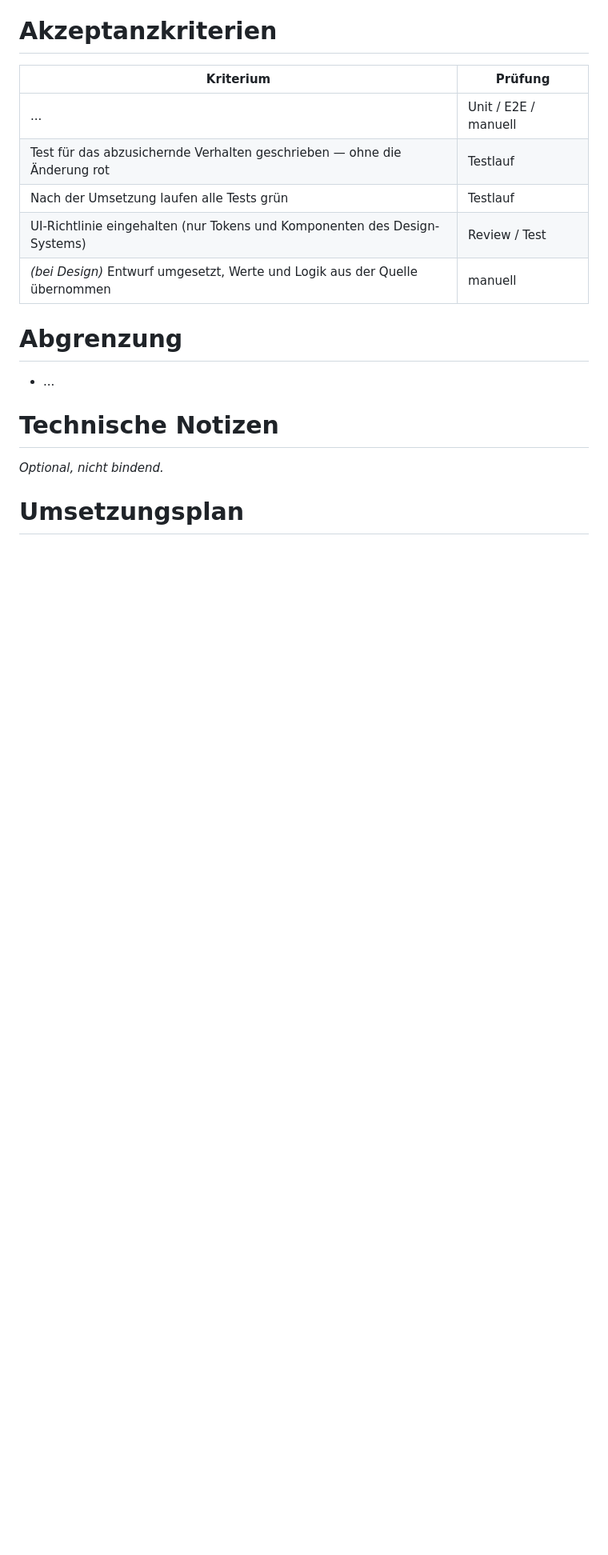
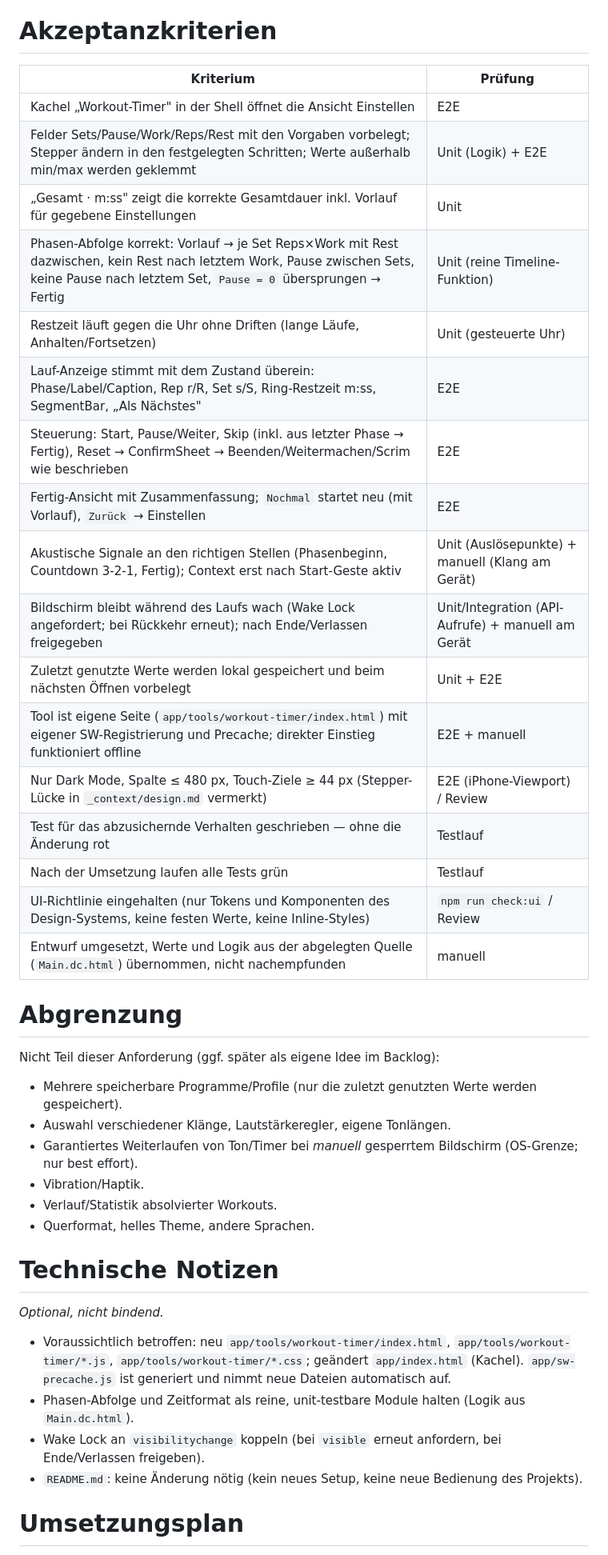
Before and after one commit to tuxfy/bouldering_berlin, a Markdown page: _requirements/workout-timer.md, the part around one of its changes. Shown at 80% size. Drawn GitHub-style; blank space fills up the shorter version.

Commit message:
chore(workout-timer): Refinement, Status refined

```diff
--- a/_requirements/backlog/workout-timer.md
+++ b/_requirements/workout-timer.md
@@ -136,19 +149,43 @@ Was der Nutzer sieht und tut.
 
 | Kriterium | Prüfung |
 |---|---|
-| ... | Unit / E2E / manuell |
+| Kachel „Workout-Timer" in der Shell öffnet die Ansicht Einstellen | E2E |
+| Felder Sets/Pause/Work/Reps/Rest mit den Vorgaben vorbelegt; Stepper ändern in den festgelegten Schritten; Werte außerhalb min/max werden geklemmt | Unit (Logik) + E2E |
+| „Gesamt · m:ss" zeigt die korrekte Gesamtdauer inkl. Vorlauf für gegebene Einstellungen | Unit |
+| Phasen-Abfolge korrekt: Vorlauf → je Set Reps×Work mit Rest dazwischen, kein Rest nach letztem Work, Pause zwischen Sets, keine Pause nach letztem Set, `Pause = 0` übersprungen → Fertig | Unit (reine Timeline-Funktion) |
+| Restzeit läuft gegen die Uhr ohne Driften (lange Läufe, Anhalten/Fortsetzen) | Unit (gesteuerte Uhr) |
+| Lauf-Anzeige stimmt mit dem Zustand überein: Phase/Label/Caption, Rep r/R, Set s/S, Ring-Restzeit m:ss, SegmentBar, „Als Nächstes" | E2E |
+| Steuerung: Start, Pause/Weiter, Skip (inkl. aus letzter Phase → Fertig), Reset → ConfirmSheet → Beenden/Weitermachen/Scrim wie beschrieben | E2E |
+| Fertig-Ansicht mit Zusammenfassung; `Nochmal` startet neu (mit Vorlauf), `Zurück` → Einstellen | E2E |
+| Akustische Signale an den richtigen Stellen (Phasenbeginn, Countdown 3-2-1, Fertig); Context erst nach Start-Geste aktiv | Unit (Auslösepunkte) + manuell (Klang am Gerät) |
+| Bildschirm bleibt während des Laufs wach (Wake Lock angefordert; bei Rückkehr erneut); nach Ende/Verlassen freigegeben | Unit/Integration (API-Aufrufe) + manuell am Gerät |
+| Zuletzt genutzte Werte werden lokal gespeichert und beim nächsten Öffnen vorbelegt | Unit + E2E |
+| Tool ist eigene Seite (`app/tools/workout-timer/index.html`) mit eigener SW-Registrierung und Precache; direkter Einstieg funktioniert offline | E2E + manuell |
+| Nur Dark Mode, Spalte ≤ 480 px, Touch-Ziele ≥ 44 px (Stepper-Lücke in `_context/design.md` vermerkt) | E2E (iPhone-Viewport) / Review |
 | Test für das abzusichernde Verhalten geschrieben — ohne die Änderung rot | Testlauf |
 | Nach der Umsetzung laufen alle Tests grün | Testlauf |
-| UI-Richtlinie eingehalten (nur Tokens und Komponenten des Design-Systems) | Review / Test |
-| *(bei Design)* Entwurf umgesetzt, Werte und Logik aus der Quelle übernommen | manuell |
+| UI-Richtlinie eingehalten (nur Tokens und Komponenten des Design-Systems, keine festen Werte, keine Inline-Styles) | `npm run check:ui` / Review |
+| Entwurf umgesetzt, Werte und Logik aus der abgelegten Quelle (`Main.dc.html`) übernommen, nicht nachempfunden | manuell |
 
 # Abgrenzung
 
--   ...
+Nicht Teil dieser Anforderung (ggf. später als eigene Idee im Backlog):
+
+-   Mehrere speicherbare Programme/Profile (nur die zuletzt genutzten Werte werden gespeichert).
+-   Auswahl verschiedener Klänge, Lautstärkeregler, eigene Tonlängen.
+-   Garantiertes Weiterlaufen von Ton/Timer bei *manuell* gesperrtem Bildschirm (OS-Grenze; nur best effort).
+-   Vibration/Haptik.
+-   Verlauf/Statistik absolvierter Workouts.
+-   Querformat, helles Theme, andere Sprachen.
 
 # Technische Notizen
 
 *Optional, nicht bindend.*
+
+-   Voraussichtlich betroffen: neu `app/tools/workout-timer/index.html`, `app/tools/workout-timer/*.js`, `app/tools/workout-timer/*.css`; geändert `app/index.html` (Kachel). `app/sw-precache.js` ist generiert und nimmt neue Dateien automatisch auf.
+-   Phasen-Abfolge und Zeitformat als reine, unit-testbare Module halten (Logik aus `Main.dc.html`).
+-   Wake Lock an `visibilitychange` koppeln (bei `visible` erneut anfordern, bei Ende/Verlassen freigeben).
+-   `README.md`: keine Änderung nötig (kein neues Setup, keine neue Bedienung des Projekts).
 
 # Umsetzungsplan
 
```
Also changed, not shown: other parts of _requirements/workout-timer.md (+21 -8 lines).
